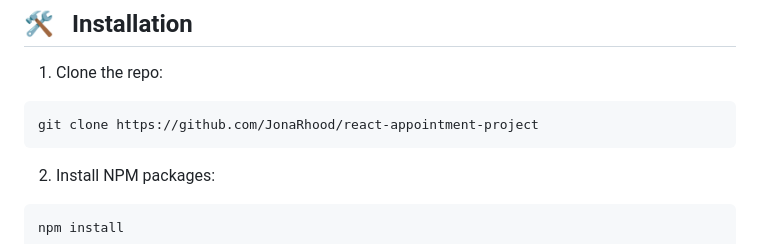
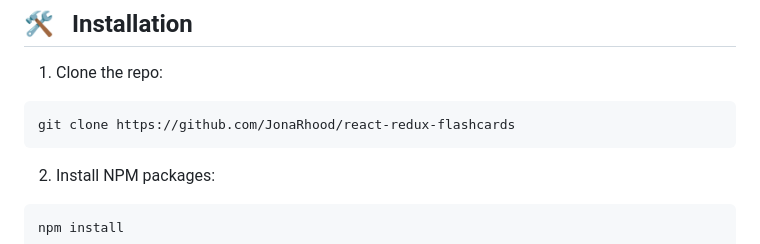
Before and after one commit to JonaRhood/react-redux-flashcards, a Markdown page: README.md, the part around the change. Rendered like a GitHub page.

Commit message:
Uploaded Installation

````diff
--- a/README.md
+++ b/README.md
@@ -54,7 +54,7 @@ The primary objective of this project was to create a React-based web applicatio
 
 1. Clone the repo:
 ```bash
-git clone https://github.com/JonaRhood/react-appointment-project
+git clone https://github.com/JonaRhood/react-redux-flashcards
 ```
 
 2. Install NPM packages:
````
